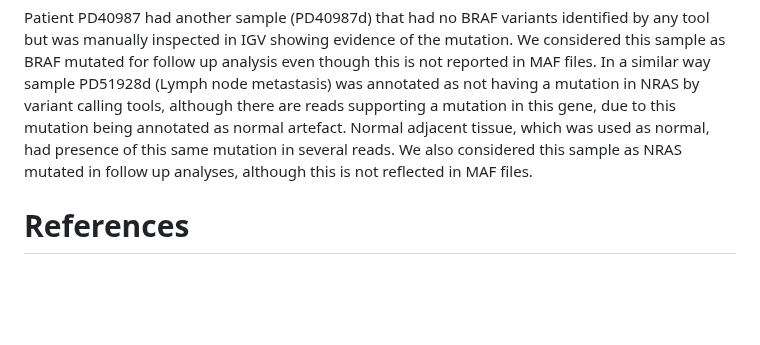
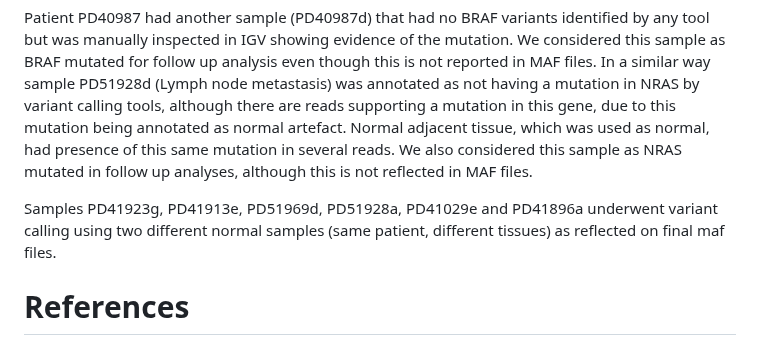
Before and after one commit to CGBio-Lab/Mex-acral-exomes-transcriptomes, a Markdown page: Acral_melanoma_exome_somatic_variants.md, the part around the change. Rendered like a GitHub page; blank space fills up the shorter version.

```diff
--- a/Acral_melanoma_exome_somatic_variants.md
+++ b/Acral_melanoma_exome_somatic_variants.md
@@ -202,6 +202,8 @@ CaVEMan calls identified 2 samples with BRAF V600 mutations that were not identi
 
 Patient PD40987 had another sample (PD40987d) that had no BRAF variants identified by any tool but was manually inspected in IGV showing evidence of the mutation. We considered this sample as BRAF mutated for follow up analysis even though this is not reported in MAF files. In a similar way sample PD51928d (Lymph node metastasis) was annotated as not having a mutation in NRAS by variant calling tools, although there are reads supporting a mutation in this gene, due to this mutation being annotated as normal artefact. Normal adjacent tissue, which was used as normal, had presence of this same mutation in several reads. We also considered this sample as NRAS mutated in follow up analyses, although this is not reflected in MAF files.
 
+Samples PD41923g, PD41913e, PD51969d, PD51928a, PD41029e and PD41896a underwent variant calling using two different normal samples (same patient, different tissues) as reflected on final maf files.
+
 
 
 # References
```
